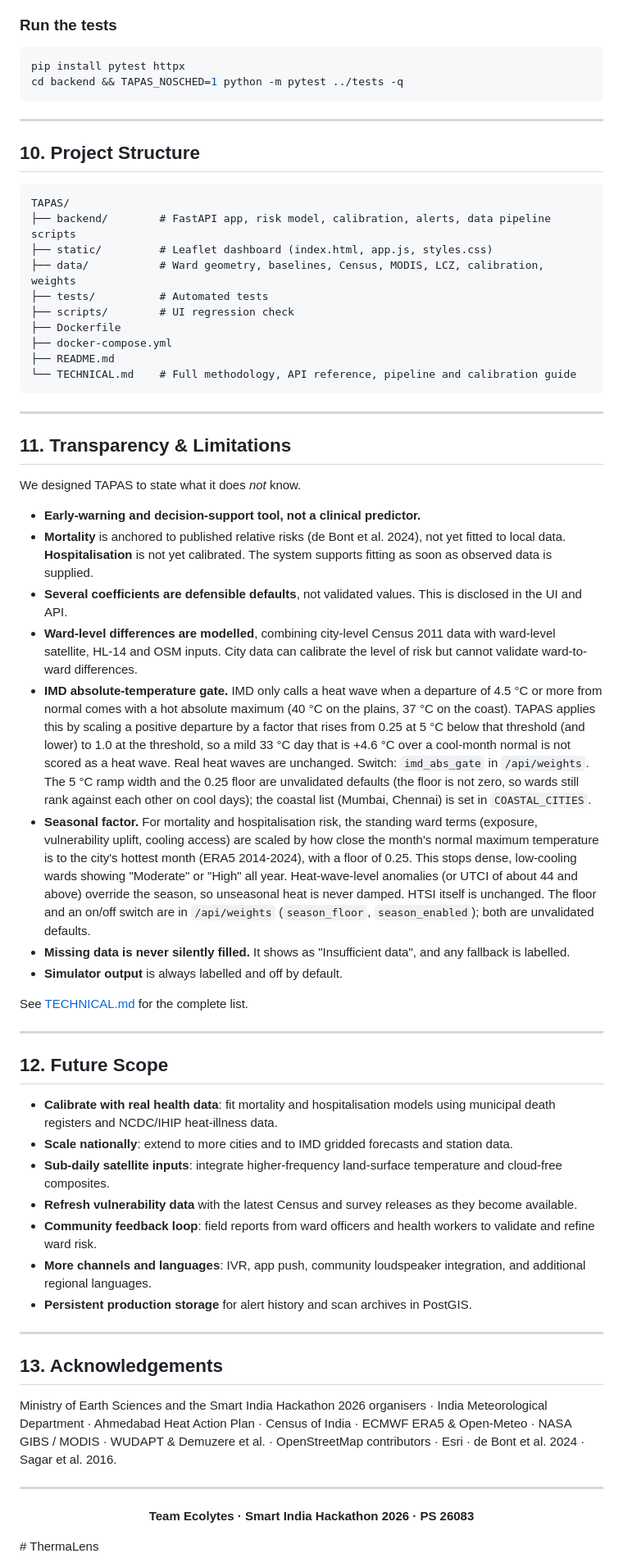
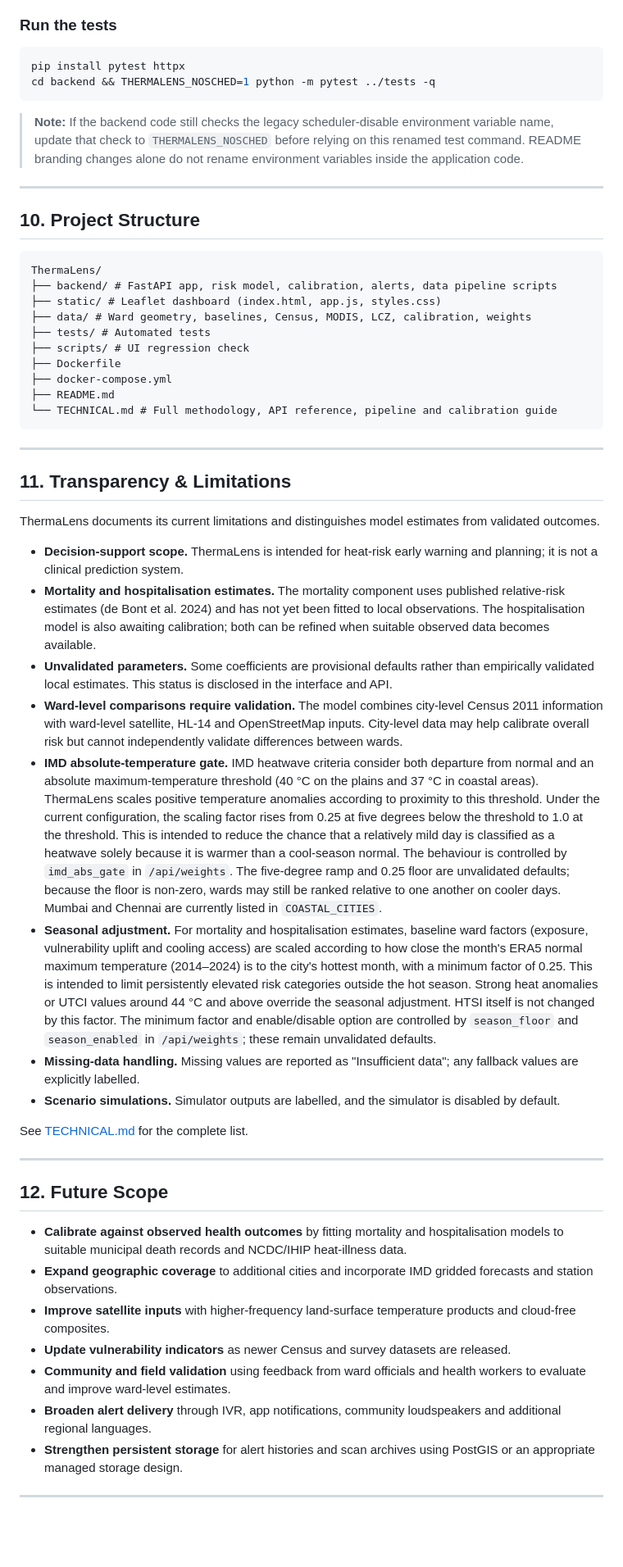
Before and after one commit to yash565-git0/ThermaLens, a Markdown page: README.md, the part around one of its changes. Shown at 82% size. GitHub-like rendering; blank space fills up the shorter version.

````diff
--- a/README.md
+++ b/README.md
@@ -366,40 +371,42 @@ docker compose up --build
 
 ```bash
 pip install pytest httpx
-cd backend && TAPAS_NOSCHED=1 python -m pytest ../tests -q
+cd backend && THERMALENS_NOSCHED=1 python -m pytest ../tests -q
 ```
+
+> **Note:** If the backend code still checks the legacy scheduler-disable environment variable name, update that check to `THERMALENS_NOSCHED` before relying on this renamed test command. README branding changes alone do not rename environment variables inside the application code.
 
 ---
 
 ## 10. Project Structure
 
 ```
-TAPAS/
-├── backend/        # FastAPI app, risk model, calibration, alerts, data pipeline scripts
-├── static/         # Leaflet dashboard (index.html, app.js, styles.css)
-├── data/           # Ward geometry, baselines, Census, MODIS, LCZ, calibration, weights
-├── tests/          # Automated tests
-├── scripts/        # UI regression check
+ThermaLens/
+├── backend/ # FastAPI app, risk model, calibration, alerts, data pipeline scripts
+├── static/ # Leaflet dashboard (index.html, app.js, styles.css)
+├── data/ # Ward geometry, baselines, Census, MODIS, LCZ, calibration, weights
+├── tests/ # Automated tests
+├── scripts/ # UI regression check
 ├── Dockerfile
 ├── docker-compose.yml
 ├── README.md
-└── TECHNICAL.md    # Full methodology, API reference, pipeline and calibration guide
+└── TECHNICAL.md # Full methodology, API reference, pipeline and calibration guide
 ```
 
 ---
 
 ## 11. Transparency & Limitations
 
-We designed TAPAS to state what it does *not* know.
+ThermaLens documents its current limitations and distinguishes model estimates from validated outcomes.
 
-- **Early-warning and decision-support tool, not a clinical predictor.**
-- **Mortality** is anchored to published relative risks (de Bont et al. 2024), not yet fitted to local data. **Hospitalisation** is not yet calibrated. The system supports fitting as soon as observed data is supplied.
-- **Several coefficients are defensible defaults**, not validated values. This is disclosed in the UI and API.
-- **Ward-level differences are modelled**, combining city-level Census 2011 data with ward-level satellite, HL-14 and OSM inputs. City data can calibrate the level of risk but cannot validate ward-to-ward differences.
-- **IMD absolute-temperature gate.** IMD only calls a heat wave when a departure of 4.5 °C or more from normal comes with a hot absolute maximum (40 °C on the plains, 37 °C on the coast). TAPAS applies this by scaling a positive departure by a factor that rises from 0.25 at 5 °C below that threshold (and lower) to 1.0 at the threshold, so a mild 33 °C day that is +4.6 °C over a cool-month normal is not scored as a heat wave. Real heat waves are unchanged. Switch: `imd_abs_gate` in `/api/weights`. The 5 °C ramp width and the 0.25 floor are unvalidated defaults (the floor is not zero, so wards still rank against each other on cool days); the coastal list (Mumbai, Chennai) is set in `COASTAL_CITIES`.
-- **Seasonal factor.** For mortality and hospitalisation risk, the standing ward terms (exposure, vulnerability uplift, cooling access) are scaled by how close the month's normal maximum temperature is to the city's hottest month (ERA5 2014-2024), with a floor of 0.25. This stops dense, low-cooling wards showing "Moderate" or "High" all year. Heat-wave-level anomalies (or UTCI of about 44 and above) override the season, so unseasonal heat is never damped. HTSI itself is unchanged. The floor and an on/off switch are in `/api/weights` (`season_floor`, `season_enabled`); both are unvalidated defaults.
-- **Missing data is never silently filled.** It shows as "Insufficient data", and any fallback is labelled.
-- **Simulator output** is always labelled and off by default.
+- **Decision-support scope.** ThermaLens is intended for heat-risk early warning and planning; it is not a clinical prediction system.
+- **Mortality and hospitalisation estimates.** The mortality component uses published relative-risk estimates (de Bont et al. 2024) and has not yet been fitted to local observations. The hospitalisation model is also awaiting calibration; both can be refined when suitable observed data becomes available.
+- **Unvalidated parameters.** Some coefficients are provisional defaults rather than empirically validated local estimates. This status is disclosed in the interface and API.
+- **Ward-level comparisons require validation.** The model combines city-level Census 2011 information with ward-level satellite, HL-14 and OpenStreetMap inputs. City-level data may help calibrate overall risk but cannot independently validate differences between wards.
+- **IMD absolute-temperature gate.** IMD heatwave criteria consider both departure from normal and an absolute maximum-temperature threshold (40 °C on the plains and 37 °C in coastal areas). ThermaLens scales positive temperature anomalies according to proximity to this threshold. Under the current configuration, the scaling factor rises from 0.25 at five degrees below the threshold to 1.0 at the threshold. This is intended to reduce the chance that a relatively mild day is classified as a heatwave solely because it is warmer than a cool-season normal. The behaviour is controlled by `imd_abs_gate` in `/api/weights`. The five-degree ramp and 0.25 floor are unvalidated defaults; because the floor is non-zero, wards may still be ranked relative to one another on cooler days. Mumbai and Chennai are currently listed in `COASTAL_CITIES`.
+- **Seasonal adjustment.** For mortality and hospitalisation estimates, baseline ward factors (exposure, vulnerability uplift and cooling access) are scaled according to how close the month's ERA5 normal maximum temperature (2014–2024) is to the city's hottest month, with a minimum factor of 0.25. This is intended to limit persistently elevated risk categories outside the hot season. Strong heat anomalies or UTCI values around 44 °C and above override the seasonal adjustment. HTSI itself is not changed by this factor. The minimum factor and enable/disable option are controlled by `season_floor` and `season_enabled` in `/api/weights`; these remain unvalidated defaults.
+- **Missing-data handling.** Missing values are reported as "Insufficient data"; any fallback values are explicitly labelled.
+- **Scenario simulations.** Simulator outputs are labelled, and the simulator is disabled by default.
 
 See [TECHNICAL.md](TECHNICAL.md) for the complete list.
 
@@ -407,25 +414,16 @@ See [TECHNICAL.md](TECHNICAL.md) for the complete list.
 
 ## 12. Future Scope
 
-- **Calibrate with real health data**: fit mortality and hospitalisation models using municipal death registers and NCDC/IHIP heat-illness data.
-- **Scale nationally**: extend to more cities and to IMD gridded forecasts and station data.
-- **Sub-daily satellite inputs**: integrate higher-frequency land-surface temperature and cloud-free composites.
-- **Refresh vulnerability data** with the latest Census and survey releases as they become available.
-- **Community feedback loop**: field reports from ward officers and health workers to validate and refine ward risk.
-- **More channels and languages**: IVR, app push, community loudspeaker integration, and additional regional languages.
-- **Persistent production storage** for alert history and scan archives in PostGIS.
+- **Calibrate against observed health outcomes** by fitting mortality and hospitalisation models to suitable municipal death records and NCDC/IHIP heat-illness data.
+- **Expand geographic coverage** to additional cities and incorporate IMD gridded forecasts and station observations.
+- **Improve satellite inputs** with higher-frequency land-surface temperature products and cloud-free composites.
+- **Update vulnerability indicators** as newer Census and survey datasets are released.
+- **Community and field validation** using feedback from ward officials and health workers to evaluate and improve ward-level estimates.
+- **Broaden alert delivery** through IVR, app notifications, community loudspeakers and additional regional languages.
+- **Strengthen persistent storage** for alert histories and scan archives using PostGIS or an appropriate managed storage design.
 
 ---
-
-## 13. Acknowledgements
-
-Ministry of Earth Sciences and the Smart India Hackathon 2026 organisers · India Meteorological Department · Ahmedabad Heat Action Plan · Census of India · ECMWF ERA5 & Open-Meteo · NASA GIBS / MODIS · WUDAPT & Demuzere et al. · OpenStreetMap contributors · Esri · de Bont et al. 2024 · Sagar et al. 2016.
-
----
-
 <div align="center">
 
-**Team Ecolytes · Smart India Hackathon 2026 · PS 26083**
 
 </div>
-# ThermaLens
````
Also changed, not shown: other parts of README.md (+167 -162 lines).
